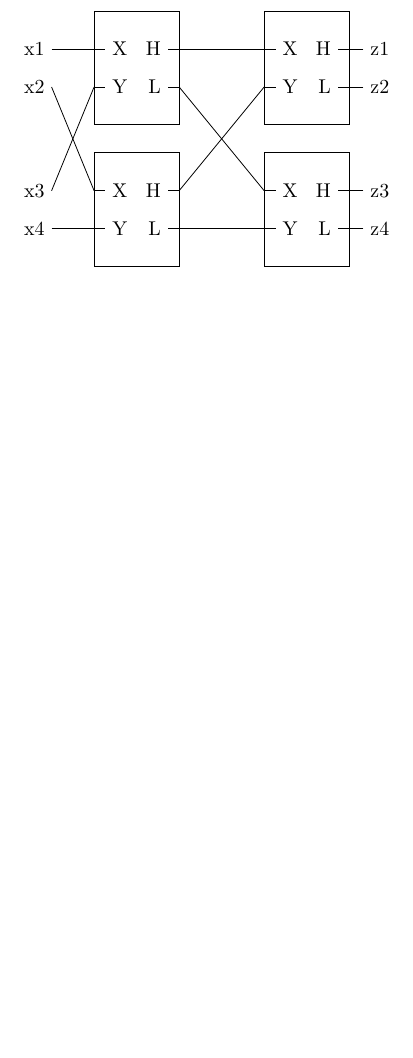
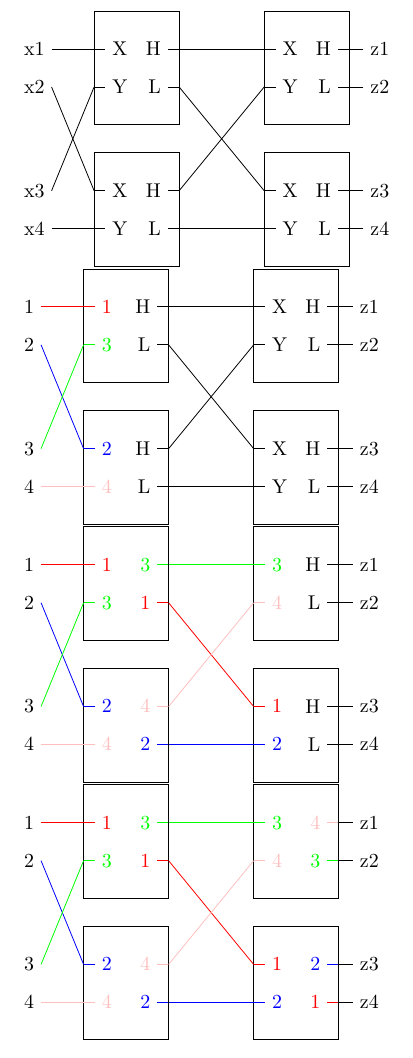
Before and after one commit to MrTroble/BilderAE, a LaTeX document (16-sorter.tex): part of the page, cut so that both start at the same text, the shorter picture padded with empty space. Compiled offline with pdfLaTeX.

Commit message:
feat: added example usage

```diff
--- a/16-sorter.tex
+++ b/16-sorter.tex
@@ -73,4 +73,69 @@
     \connectCB{x3}{inU_b}{black}
     \connectCB{x4}{inL_b}{black}
 \end{tikzpicture}
+
+
+\begin{tikzpicture}
+    \compareBlock[name=inL, a=2, b=4, ca=blue, cb=pink]{(0, 0)}
+    \compareBlock[name=inU, a=1, b=3, ca=red, cb=green]{(0, 2.5)}
+    \compareBlock[name=outL]{(3, 0)}
+    \compareBlock[name=outU]{(3, 2.5)}
+    \connectCB{inU_l}{outL_a}{black}
+    \connectCB{inL_l}{outL_b}{black}
+    \connectCB{inU_h}{outU_a}{black}
+    \connectCB{inL_h}{outU_b}{black}
+
+    \inputCB{inU}{1}{2}
+    \inputCB{inL}{3}{4}
+    \outputCB{outU}{z1}{z2}
+    \outputCB{outL}{z3}{z4}
+
+    \connectCB{x1}{inU_a}{red}
+    \connectCB{x2}{inL_a}{blue}
+    \connectCB{x3}{inU_b}{green}
+    \connectCB{x4}{inL_b}{pink}
+\end{tikzpicture}
+
+\begin{tikzpicture}
+    \compareBlock[name=inL, a=2, b=4, h=4, l=2, ca=blue, cb=pink, cl=blue, ch=pink]{(0, 0)}
+    \compareBlock[name=inU, a=1, b=3, h=3, l=1, ca=red, cb=green, cl=red, ch=green]{(0, 2.5)}
+    \compareBlock[name=outL, a=1, b=2, ca=red, cb=blue]{(3, 0)}
+    \compareBlock[name=outU, a=3, b=4, ca=green, cb=pink]{(3, 2.5)}
+    \connectCB{inU_l}{outL_a}{red}
+    \connectCB{inL_l}{outL_b}{blue}
+    \connectCB{inU_h}{outU_a}{green}
+    \connectCB{inL_h}{outU_b}{pink}
+
+    \inputCB{inU}{1}{2}
+    \inputCB{inL}{3}{4}
+    \outputCB{outU}{z1}{z2}
+    \outputCB{outL}{z3}{z4}
+
+    \connectCB{x1}{inU_a}{red}
+    \connectCB{x2}{inL_a}{blue}
+    \connectCB{x3}{inU_b}{green}
+    \connectCB{x4}{inL_b}{pink}
+\end{tikzpicture}
+
+\begin{tikzpicture}
+    \compareBlock[name=inL, a=2, b=4, h=4, l=2, ca=blue, cb=pink, cl=blue, ch=pink]{(0, 0)}
+    \compareBlock[name=inU, a=1, b=3, h=3, l=1, ca=red, cb=green, cl=red, ch=green]{(0, 2.5)}
+    \compareBlock[name=outL, a=1, b=2, ca=red, cb=blue  , h=2,l=1,ch=blue,cl=red]{(3, 0)}
+    \compareBlock[name=outU, a=3, b=4, ca=green, cb=pink, h=4,l=3,ch=pink,cl=green]{(3, 2.5)}
+    \connectCB{inU_l}{outL_a}{red}
+    \connectCB{inL_l}{outL_b}{blue}
+    \connectCB{inU_h}{outU_a}{green}
+    \connectCB{inL_h}{outU_b}{pink}
+
+    \inputCB{inU}{1}{2}
+    \inputCB{inL}{3}{4}
+    \outputCB{outU}{z1}{z2}
+    \outputCB{outL}{z3}{z4}
+
+    \connectCB{x1}{inU_a}{red}
+    \connectCB{x2}{inL_a}{blue}
+    \connectCB{x3}{inU_b}{green}
+    \connectCB{x4}{inL_b}{pink}
+\end{tikzpicture}
+
 \end{document}
```
Also changed, not shown: 16-sorter.pdf.
